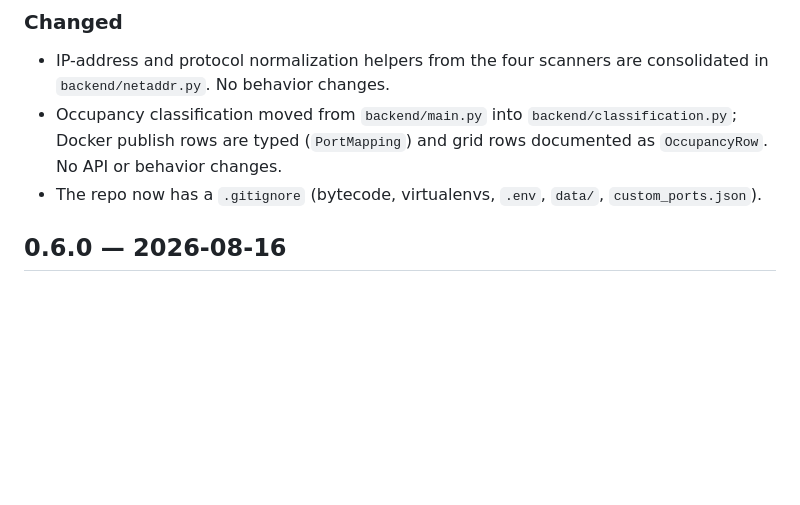
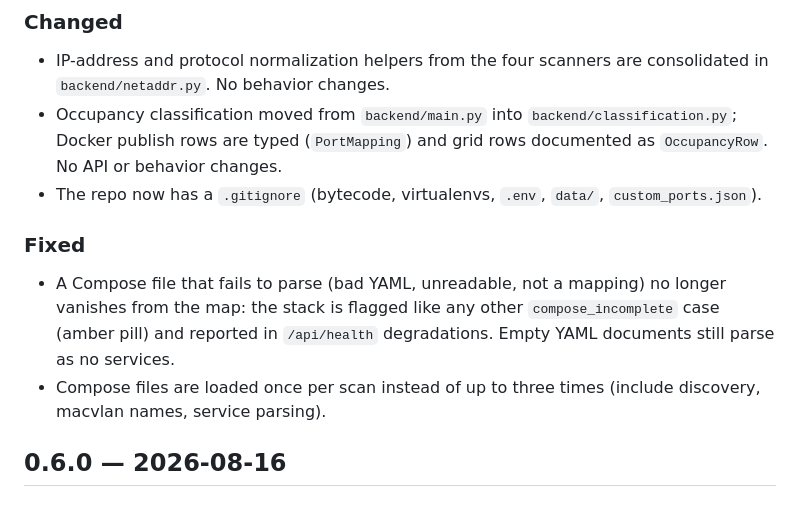
Before and after one commit to StepaniaH/port-light, a Markdown page: CHANGELOG.md, the part around the change. GitHub-like rendering; blank space fills up the shorter version.

Commit message:
Document Compose single-parse and base-file visibility

```diff
--- a/CHANGELOG.md
+++ b/CHANGELOG.md
@@ -13,6 +13,11 @@ Versions follow git tags and image tags (`stepaniah/port-light:vX.Y.Z`).
 - IP-address and protocol normalization helpers from the four scanners are consolidated in `backend/netaddr.py`. No behavior changes.
 - Occupancy classification moved from `backend/main.py` into `backend/classification.py`; Docker publish rows are typed (`PortMapping`) and grid rows documented as `OccupancyRow`. No API or behavior changes.
 - The repo now has a `.gitignore` (bytecode, virtualenvs, `.env`, `data/`, `custom_ports.json`).
+
+### Fixed
+
+- A Compose file that fails to parse (bad YAML, unreadable, not a mapping) no longer vanishes from the map: the stack is flagged like any other `compose_incomplete` case (amber pill) and reported in `/api/health` degradations. Empty YAML documents still parse as no services.
+- Compose files are loaded once per scan instead of up to three times (include discovery, macvlan names, service parsing).
 
 ## 0.6.0 — 2026-08-16
 
```
Also changed, not shown: docs/architecture.md (+1 -1 lines).
